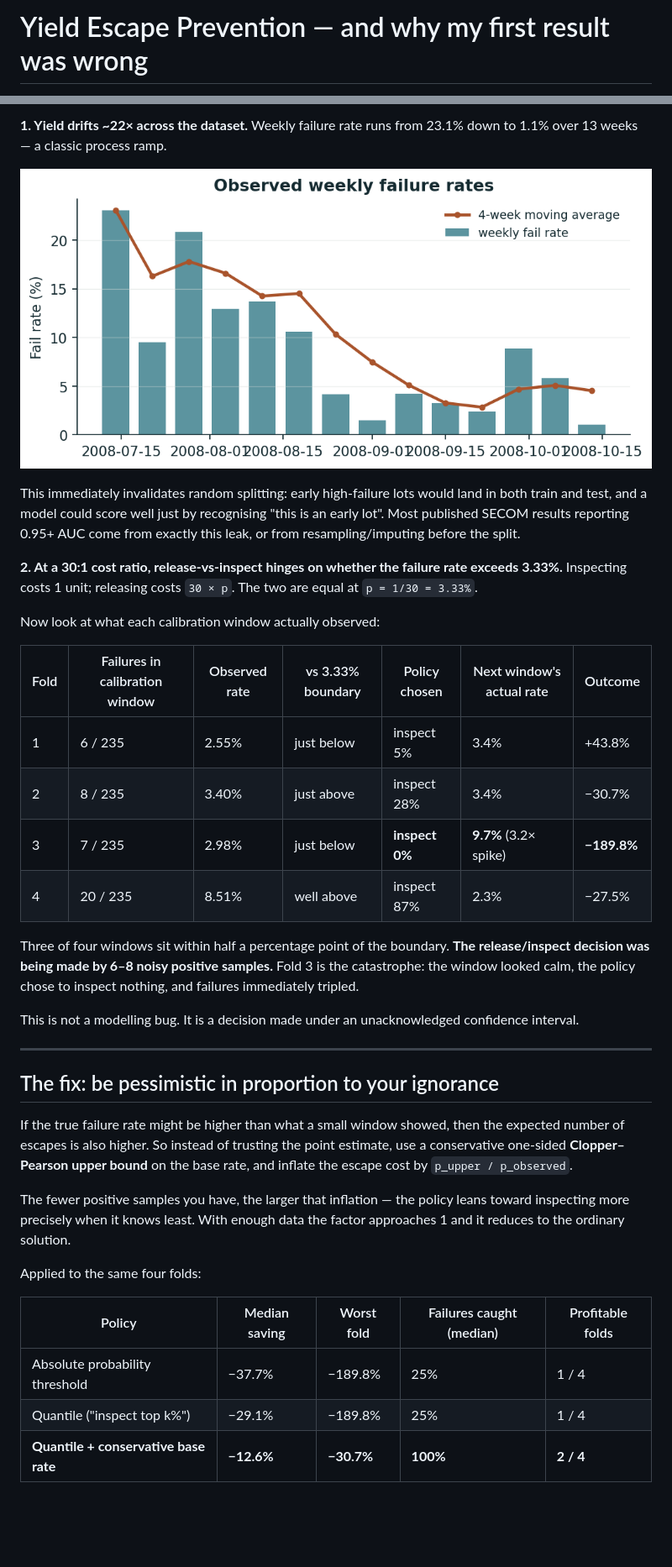
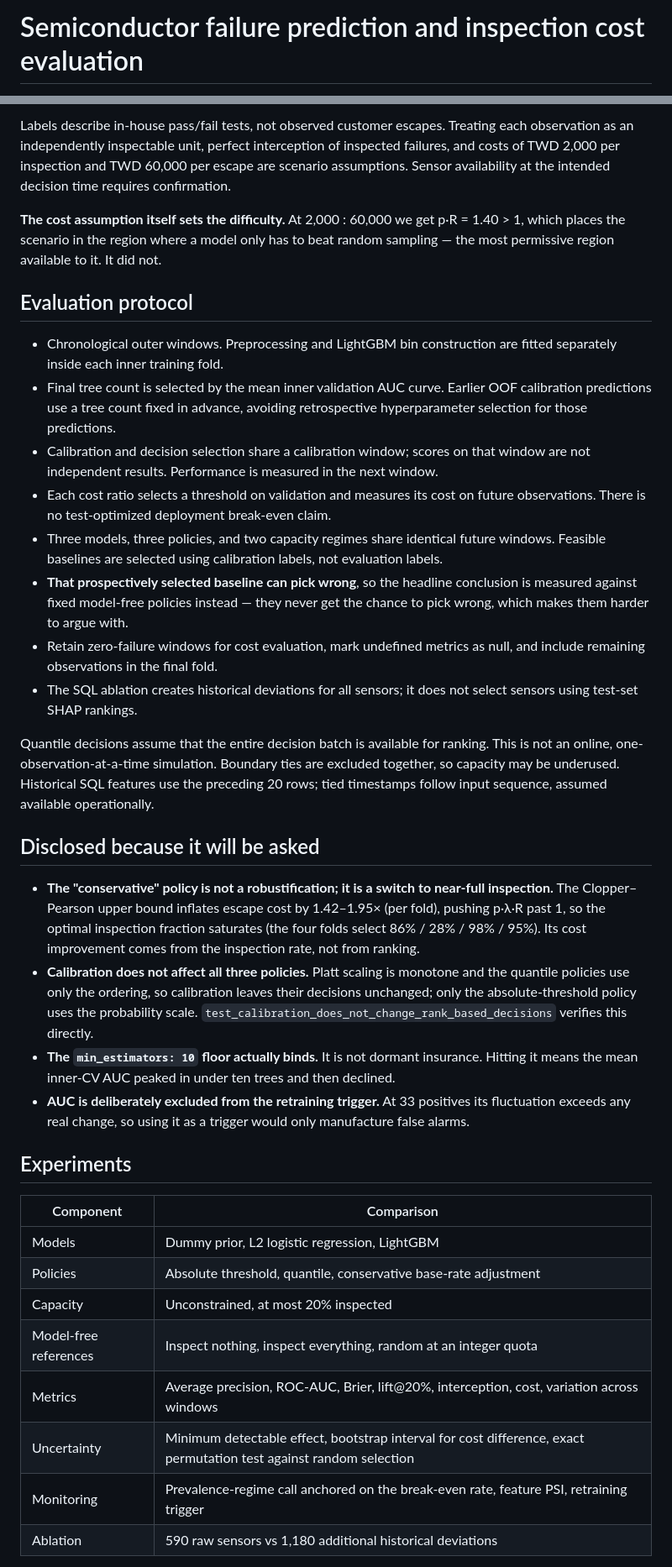
Before and after one commit to mina201199/ML_2, a Markdown page: README.md, 2 parts joined by grey strips. Shown at 84% size. GitHub-like rendering; blank space fills up the shorter version.

```diff
--- a/README.md
+++ b/README.md
@@ -1,2 +1,2 @@
-# Yield Escape Prevention — and why my first result was wrong
+# Semiconductor failure prediction and inspection cost evaluation
 
@@ -39,38 +40,38 @@ Two data facts drive everything.
 
-**1. Yield drifts ~22× across the dataset.** Weekly failure rate runs from 23.1% down to 1.1% over 13 weeks — a classic process ramp.
+Labels describe in-house pass/fail tests, not observed customer escapes. Treating each observation as an independently inspectable unit, perfect interception of inspected failures, and costs of TWD 2,000 per inspection and TWD 60,000 per escape are scenario assumptions. Sensor availability at the intended decision time requires confirmation.
 
-![Yield drift](reports/figures/drift.png)
+**The cost assumption itself sets the difficulty.** At 2,000 : 60,000 we get p·R = 1.40 > 1, which places the scenario in the region where a model only has to beat random sampling — the most permissive region available to it. It did not.
 
-This immediately invalidates random splitting: early high-failure lots would land in both train and test, and a model could score well just by recognising "this is an early lot". Most published SECOM results reporting 0.95+ AUC come from exactly this leak, or from resampling/imputing before the split.
+## Evaluation protocol
 
-**2. At a 30:1 cost ratio, release-vs-inspect hinges on whether the failure rate exceeds 3.33%.** Inspecting costs 1 unit; releasing costs `30 × p`. The two are equal at `p = 1/30 = 3.33%`.
+- Chronological outer windows. Preprocessing and LightGBM bin construction are fitted separately inside each inner training fold.
+- Final tree count is selected by the mean inner validation AUC curve. Earlier OOF calibration predictions use a tree count fixed in advance, avoiding retrospective hyperparameter selection for those predictions.
+- Calibration and decision selection share a calibration window; scores on that window are not independent results. Performance is measured in the next window.
+- Each cost ratio selects a threshold on validation and measures its cost on future observations. There is no test-optimized deployment break-even claim.
+- Three models, three policies, and two capacity regimes share identical future windows. Feasible baselines are selected using calibration labels, not evaluation labels.
+- **That prospectively selected baseline can pick wrong**, so the headline conclusion is measured against fixed model-free policies instead — they never get the chance to pick wrong, which makes them harder to argue with.
+- Retain zero-failure windows for cost evaluation, mark undefined metrics as null, and include remaining observations in the final fold.
+- The SQL ablation creates historical deviations for all sensors; it does not select sensors using test-set SHAP rankings.
 
-Now look at what each calibration window actually observed:
+Quantile decisions assume that the entire decision batch is available for ranking. This is not an online, one-observation-at-a-time simulation. Boundary ties are excluded together, so capacity may be underused. Historical SQL features use the preceding 20 rows; tied timestamps follow input sequence, assumed available operationally.
 
-| Fold | Failures in calibration window | Observed rate | vs 3.33% boundary | Policy chosen | Next window's actual rate | Outcome |
-| --- | --- | --- | --- | --- | --- | --- |
-| 1 | 6 / 235 | 2.55% | just below | inspect 5% | 3.4% | +43.8% |
-| 2 | 8 / 235 | 3.40% | just above | inspect 28% | 3.4% | −30.7% |
-| 3 | 7 / 235 | 2.98% | just below | **inspect 0%** | **9.7%** (3.2× spike) | **−189.8%** |
-| 4 | 20 / 235 | 8.51% | well above | inspect 87% | 2.3% | −27.5% |
+## Disclosed because it will be asked
 
-Three of four windows sit within half a percentage point of the boundary. **The release/inspect decision was being made by 6–8 noisy positive samples.** Fold 3 is the catastrophe: the window looked calm, the policy chose to inspect nothing, and failures immediately tripled.
+- **The "conservative" policy is not a robustification; it is a switch to near-full inspection.** The Clopper–Pearson upper bound inflates escape cost by 1.42–1.95× (per fold), pushing p·λ·R past 1, so the optimal inspection fraction saturates (the four folds select 86% / 28% / 98% / 95%). Its cost improvement comes from the inspection rate, not from ranking.
+- **Calibration does not affect all three policies.** Platt scaling is monotone and the quantile policies use only the ordering, so calibration leaves their decisions unchanged; only the absolute-threshold policy uses the probability scale. `test_calibration_does_not_change_rank_based_decisions` verifies this directly.
+- **The `min_estimators: 10` floor actually binds.** It is not dormant insurance. Hitting it means the mean inner-CV AUC peaked in under ten trees and then declined.
+- **AUC is deliberately excluded from the retraining trigger.** At 33 positives its fluctuation exceeds any real change, so using it as a trigger would only manufacture false alarms.
 
-This is not a modelling bug. It is a decision made under an unacknowledged confidence interval.
+## Experiments
 
----
+| Component | Comparison |
+| --- | --- |
+| Models | Dummy prior, L2 logistic regression, LightGBM |
+| Policies | Absolute threshold, quantile, conservative base-rate adjustment |
+| Capacity | Unconstrained, at most 20% inspected |
+| Model-free references | Inspect nothing, inspect everything, random at an integer quota |
+| Metrics | Average precision, ROC-AUC, Brier, lift@20%, interception, cost, variation across windows |
+| Uncertainty | Minimum detectable effect, bootstrap interval for cost difference, exact permutation test against random selection |
+| Monitoring | Prevalence-regime call anchored on the break-even rate, feature PSI, retraining trigger |
+| Ablation | 590 raw sensors vs 1,180 additional historical deviations |
 
-## The fix: be pessimistic in proportion to your ignorance
-
-If the true failure rate might be higher than what a small window showed, then the expected number of escapes is also higher. So instead of trusting the point estimate, use a conservative one-sided **Clopper–Pearson upper bound** on the base rate, and inflate the escape cost by `p_upper / p_observed`.
-
-The fewer positive samples you have, the larger that inflation — the policy leans toward inspecting more precisely when it knows least. With enough data the factor approaches 1 and it reduces to the ordinary solution.
-
-Applied to the same four folds:
-
-| Policy | Median saving | Worst fold | Failures caught (median) | Profitable folds |
-| --- | --- | --- | --- | --- |
-| Absolute probability threshold | −37.7% | −189.8% | 25% | 1 / 4 |
-| Quantile ("inspect top k%") | −29.1% | −189.8% | 25% | 1 / 4 |
-| **Quantile + conservative base rate** | **−12.6%** | **−30.7%** | **100%** | **2 / 4** |
-
```
Also changed, not shown: other parts of README.md (+39 -116 lines), README.zh-TW.md (+80 -144 lines).
